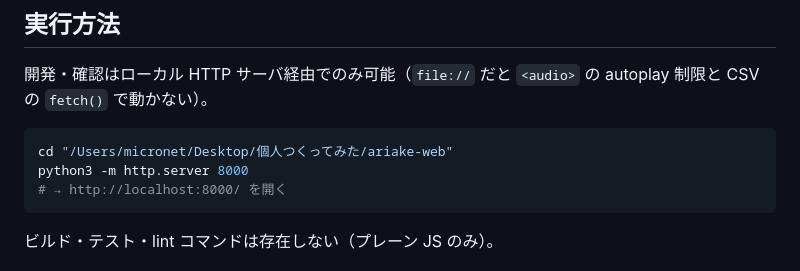
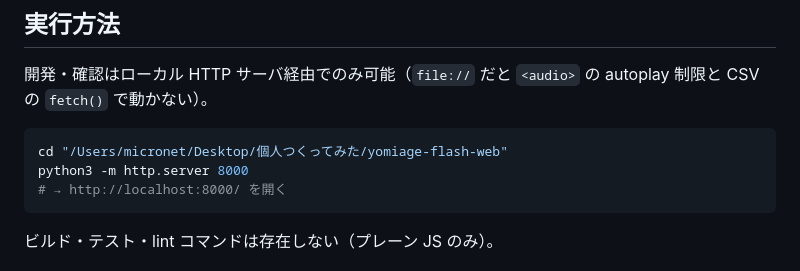
Before and after one commit to rkam-design/yomiage-flash, a Markdown page: CLAUDE.md, the part around the change. Rendered like a GitHub page.

Commit message:
プロジェクトディレクトリ名変更に伴う CLAUDE.md のパス更新

````diff
--- a/CLAUDE.md
+++ b/CLAUDE.md
@@ -13,7 +13,7 @@ This file provides guidance to Claude Code (claude.ai/code) when working with co
 開発・確認はローカル HTTP サーバ経由でのみ可能（`file://` だと `<audio>` の autoplay 制限と CSV の `fetch()` で動かない）。
 
 ```bash
-cd "/Users/micronet/Desktop/個人つくってみた/ariake-web"
+cd "/Users/micronet/Desktop/個人つくってみた/yomiage-flash-web"
 python3 -m http.server 8000
 # → http://localhost:8000/ を開く
 ```
````
